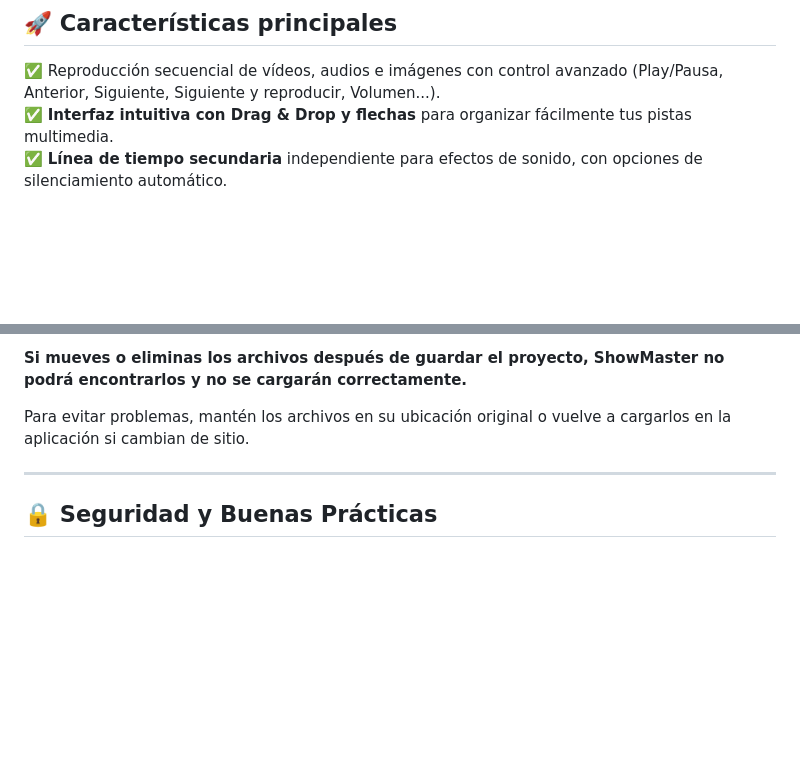
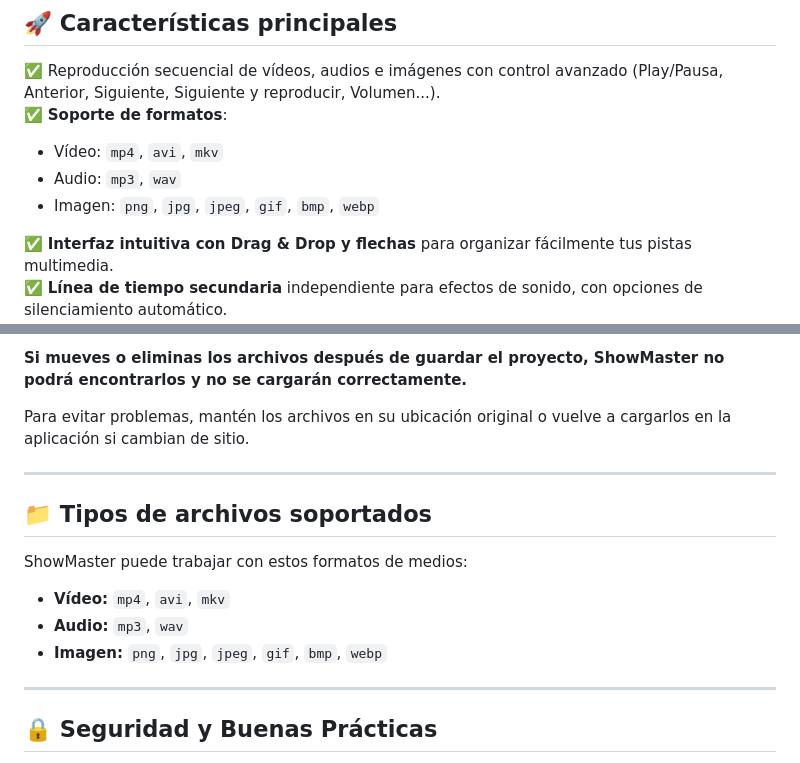
Before and after one commit to Unax-Zulaika-Fuente/ShowMaster, a Markdown page: README.md, 2 parts joined by grey strips. Rendered like a GitHub page; blank space fills up the shorter version.

```diff
--- a/README.md
+++ b/README.md
@@ -8,6 +8,11 @@ Creado originalmente para los shows del **mago Alain Zulaika Fuente**, también
 
 ## 🚀 Características principales
 ✅ Reproducción secuencial de vídeos, audios e imágenes con control avanzado (Play/Pausa, Anterior, Siguiente, Siguiente y reproducir, Volumen...).
+✅ **Soporte de formatos**:
+  - Vídeo: `mp4`, `avi`, `mkv`
+  - Audio: `mp3`, `wav`
+  - Imagen: `png`, `jpg`, `jpeg`, `gif`, `bmp`, `webp`
+
 ✅ **Interfaz intuitiva con Drag & Drop y flechas** para organizar fácilmente tus pistas multimedia.
 ✅ **Línea de tiempo secundaria** independiente para efectos de sonido, con opciones de silenciamiento automático.
 ✅ **Efectos instantáneos personalizables** accesibles mediante botones rápidos con iconos emoji.
@@ -70,6 +75,14 @@ Para evitar problemas, mantén los archivos en su ubicación original o vuelve a
 
 ---
 
+## 📁 Tipos de archivos soportados
+ShowMaster puede trabajar con estos formatos de medios:
+- **Vídeo:** `mp4`, `avi`, `mkv`
+- **Audio:** `mp3`, `wav`
+- **Imagen:** `png`, `jpg`, `jpeg`, `gif`, `bmp`, `webp`
+
+---
+
 ## 🔒 **Seguridad y Buenas Prácticas**
 - Mantén tus archivos multimedia en ubicaciones estables y realiza copias de seguridad regularmente.
 - Descarga y actualiza siempre la aplicación desde fuentes confiables (repositorio oficial).
```
